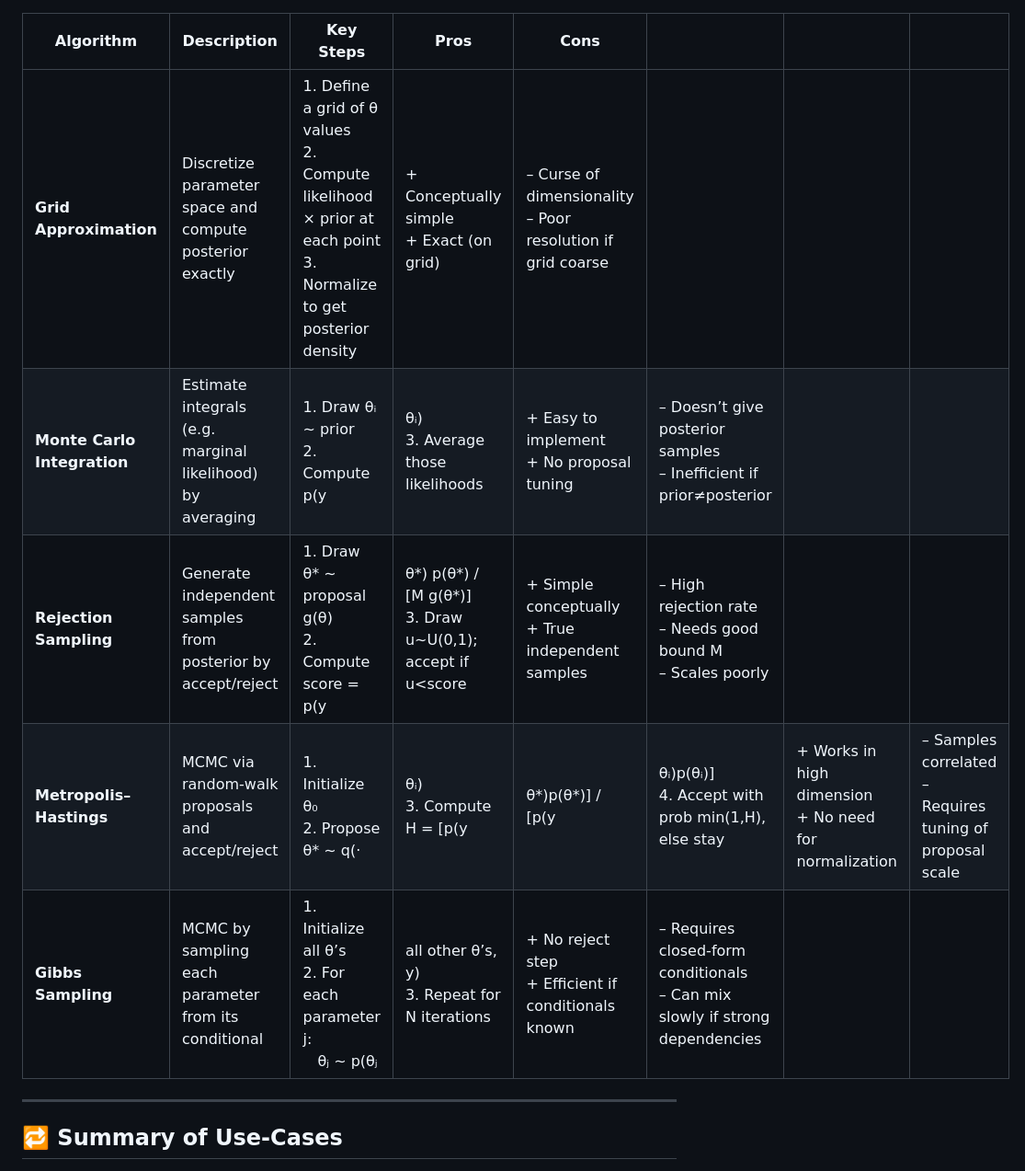
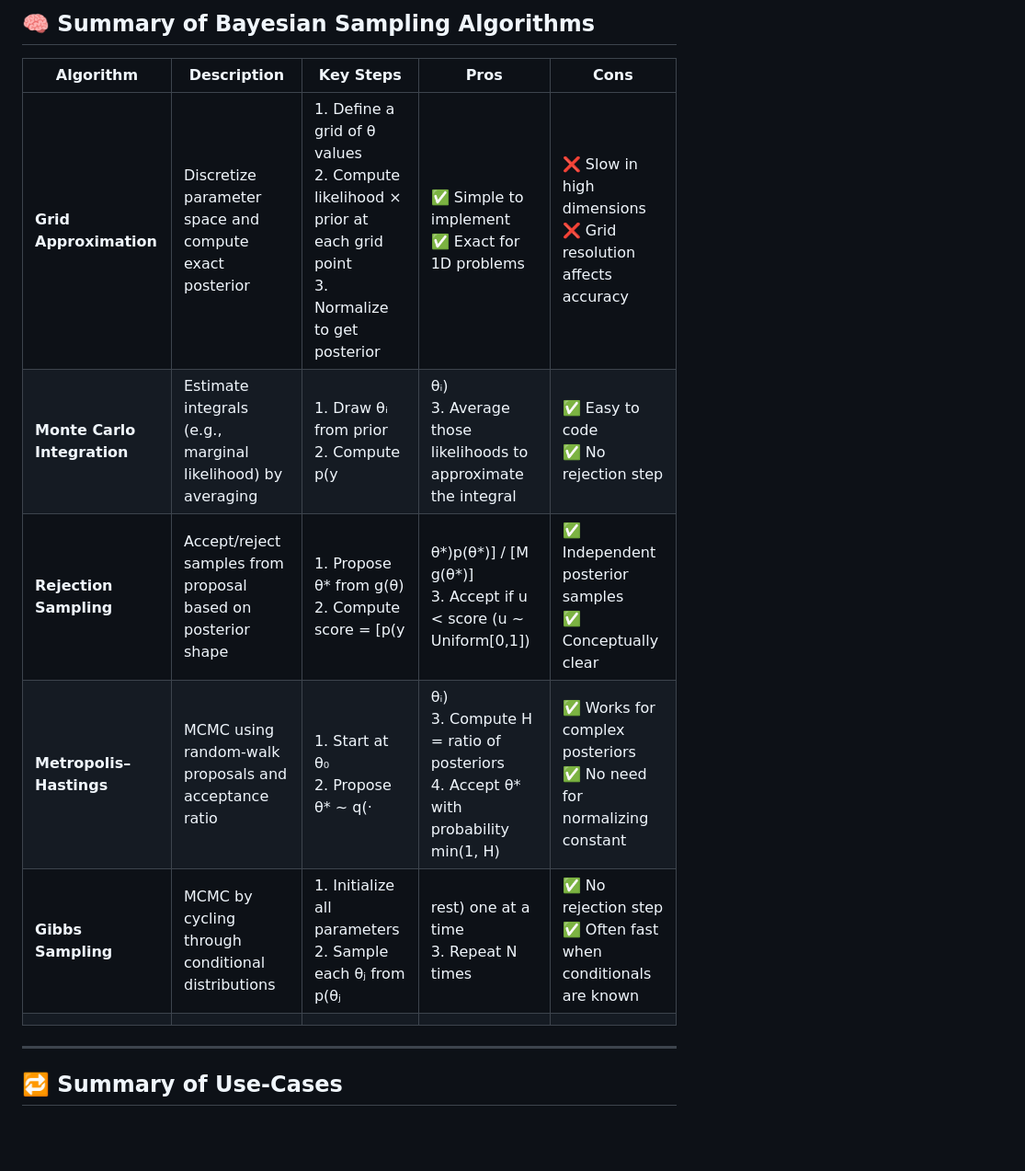
Before and after one commit to rpyaduvanshi950/My-Learning-Notes, a Markdown page: cgs698/algo's table.md, the part around the change. Shown: that part at 92% size. Rendered like a GitHub page; blank space fills up the shorter version.

```diff
--- a/cgs698/algo's table.md
+++ b/cgs698/algo's table.md
@@ -1,11 +1,13 @@
+## 🧠 Summary of Bayesian Sampling Algorithms
 
-| Algorithm                   | Description                                                  | Key Steps                                                                                                            | Pros                                                              | Cons                                                          |                                                                                |                                                          |                                                             |
-| --------------------------- | ------------------------------------------------------------ | -------------------------------------------------------------------------------------------------------------------- | ----------------------------------------------------------------- | ------------------------------------------------------------- | ------------------------------------------------------------------------------ | -------------------------------------------------------- | ----------------------------------------------------------- |
-| **Grid Approximation**      | Discretize parameter space and compute posterior exactly     | 1. Define a grid of θ values<br>2. Compute likelihood × prior at each point<br>3. Normalize to get posterior density | + Conceptually simple<br>+ Exact (on grid)                        | – Curse of dimensionality<br>– Poor resolution if grid coarse |                                                                                |                                                          |                                                             |
-| **Monte Carlo Integration** | Estimate integrals (e.g. marginal likelihood) by averaging   | 1. Draw θᵢ ∼ prior<br>2. Compute p(y                                                                                 | θᵢ)<br>3. Average those likelihoods                               | + Easy to implement<br>+ No proposal tuning                   | – Doesn’t give posterior samples<br>– Inefficient if prior≠posterior           |                                                          |                                                             |
-| **Rejection Sampling**      | Generate independent samples from posterior by accept/reject | 1. Draw θ\* ∼ proposal g(θ)<br>2. Compute score = p(y                                                                | θ\*) p(θ\*) / \[M g(θ\*)]<br>3. Draw u∼U(0,1); accept if u\<score | + Simple conceptually<br>+ True independent samples           | – High rejection rate<br>– Needs good bound M<br>– Scales poorly               |                                                          |                                                             |
-| **Metropolis–Hastings**     | MCMC via random-walk proposals and accept/reject             | 1. Initialize θ₀<br>2. Propose θ\* ∼ q(·                                                                             | θᵢ)<br>3. Compute H = \[p(y                                       | θ\*)p(θ\*)] / \[p(y                                           | θᵢ)p(θᵢ)]<br>4. Accept with prob min(1,H), else stay                           | + Works in high dimension<br>+ No need for normalization | – Samples correlated<br>– Requires tuning of proposal scale |
-| **Gibbs Sampling**          | MCMC by sampling each parameter from its conditional         | 1. Initialize all θ’s<br>2. For each parameter j:<br>  θⱼ ∼ p(θⱼ                                                     | all other θ’s, y)<br>3. Repeat for N iterations                   | + No reject step<br>+ Efficient if conditionals known         | – Requires closed-form conditionals<br>– Can mix slowly if strong dependencies |                                                          |                                                             |
+| **Algorithm**              | **Description**                                             | **Key Steps**                                                                                                                                               | **Pros**                                                  | **Cons**                                                                 |
+|----------------------------|-------------------------------------------------------------|-------------------------------------------------------------------------------------------------------------------------------------------------------------|-----------------------------------------------------------|-------------------------------------------------------------------------|
+| **Grid Approximation**     | Discretize parameter space and compute exact posterior      | 1. Define a grid of θ values  <br> 2. Compute likelihood × prior at each grid point  <br> 3. Normalize to get posterior                                      | ✅ Simple to implement  <br> ✅ Exact for 1D problems       | ❌ Slow in high dimensions  <br> ❌ Grid resolution affects accuracy     |
+| **Monte Carlo Integration**| Estimate integrals (e.g., marginal likelihood) by averaging | 1. Draw θᵢ from prior  <br> 2. Compute p(y|θᵢ)  <br> 3. Average those likelihoods to approximate the integral                                                | ✅ Easy to code  <br> ✅ No rejection step                  | ❌ Doesn’t give posterior samples  <br> ❌ Inefficient if prior ≠ posterior |
+| **Rejection Sampling**     | Accept/reject samples from proposal based on posterior shape| 1. Propose θ* from g(θ)  <br> 2. Compute score = [p(y|θ*)p(θ*)] / [M g(θ*)]  <br> 3. Accept if u < score (u ~ Uniform[0,1])                                   | ✅ Independent posterior samples  <br> ✅ Conceptually clear | ❌ Many samples may be rejected  <br> ❌ Need to tune M                   |
+| **Metropolis–Hastings**    | MCMC using random-walk proposals and acceptance ratio       | 1. Start at θ₀  <br> 2. Propose θ* ~ q(·|θᵢ)  <br> 3. Compute H = ratio of posteriors  <br> 4. Accept θ* with probability min(1, H)                          | ✅ Works for complex posteriors  <br> ✅ No need for normalizing constant | ❌ Samples are correlated  <br> ❌ Requires tuning of proposal scale     |
+| **Gibbs Sampling**         | MCMC by cycling through conditional distributions           | 1. Initialize all parameters  <br> 2. Sample each θⱼ from p(θⱼ | rest) one at a time  <br> 3. Repeat N times                                                  | ✅ No rejection step  <br> ✅ Often fast when conditionals are known     | ❌ Needs full conditional distributions  <br> ❌ Can be slow to mix       |
+                   |                                                             |
 
 ---
 
```
